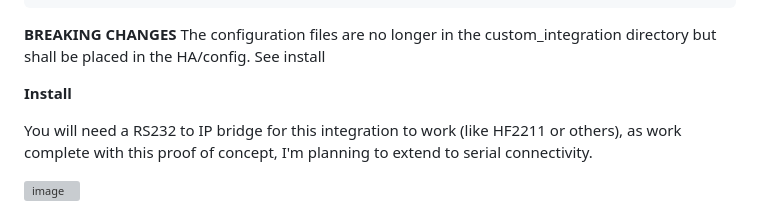
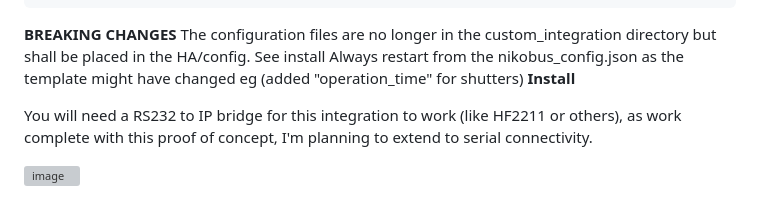
Before and after one commit to fdebrus/Nikobus-HA, a Markdown page: README.md, the part around the change. Drawn GitHub-style; grey boxes are pictures that could not be loaded.

```diff
--- a/README.md
+++ b/README.md
@@ -57,7 +57,7 @@ As time allow, I will look at why it's not working directly from the integration
 
 **BREAKING CHANGES**
 The configuration files are no longer in the custom_integration directory but shall be placed in the HA/config. See install
-
+Always restart from the nikobus_config.json as the template might have changed eg (added "operation_time" for shutters)
 **Install**
 
 You will need a RS232 to IP bridge for this integration to work (like HF2211 or others), as work complete with this proof of concept, I'm planning to extend to serial connectivity.
```
